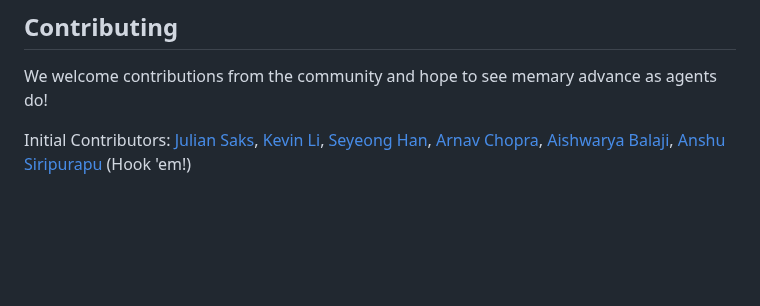
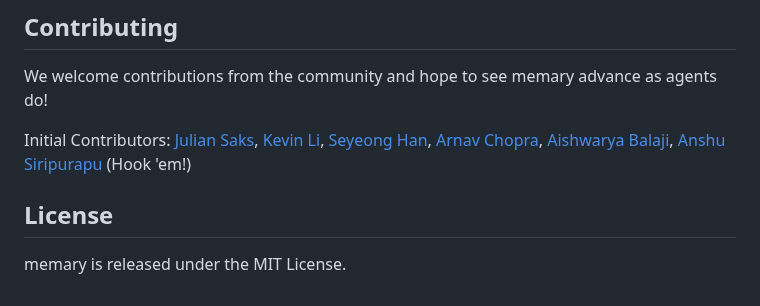
Before and after one commit to kingjulio8238/Memary, a Markdown page: README.md, the part around the change. Drawn GitHub-style; blank space fills up the shorter version.

Commit message:
Update README.md
'License' section added

```diff
--- a/README.md
+++ b/README.md
@@ -186,3 +186,6 @@ Currently memary is structured so that the ReAct agent can only process one quer
 We welcome contributions from the community and hope to see memary advance as agents do!
 
 Initial Contributors: [Julian Saks](https://www.linkedin.com/in/juliansaks/), [Kevin Li](https://www.linkedin.com/in/kevin-li8/), [Seyeong Han](https://github.com/seyeong-han), [Arnav Chopra](https://www.linkedin.com/in/arnav-chopra/), [Aishwarya Balaji](https://www.linkedin.com/in/aishwarya--balaji/), [Anshu Siripurapu](https://www.linkedin.com/in/anshusiripurapu/) (Hook 'em!)
+
+## License
+memary is released under the MIT License.
```
